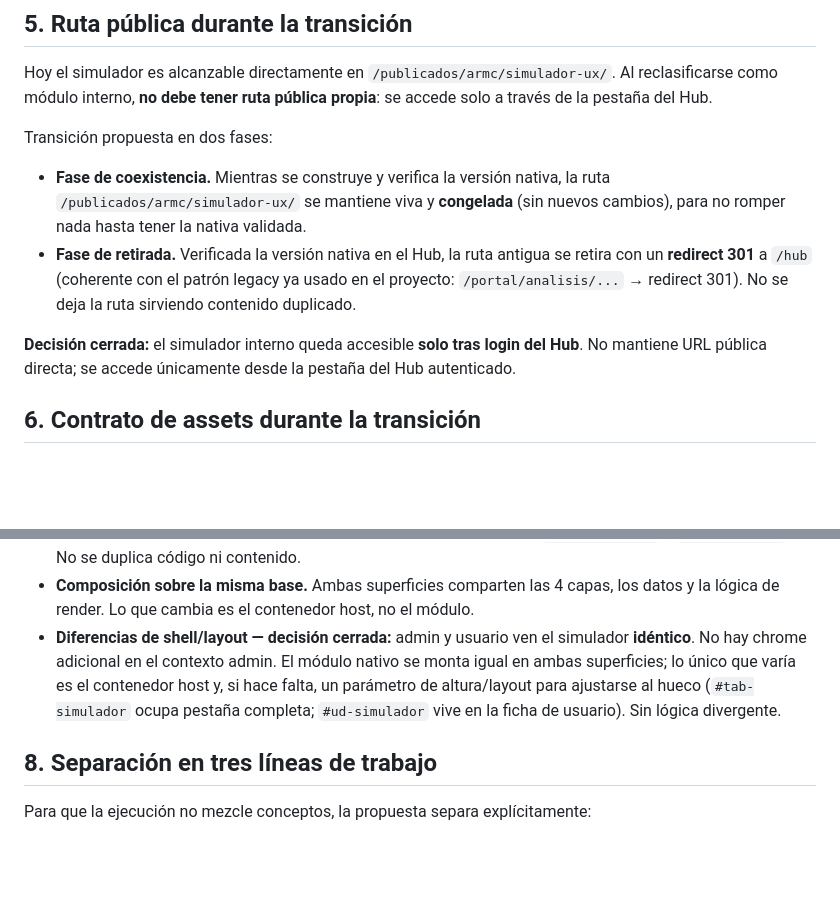
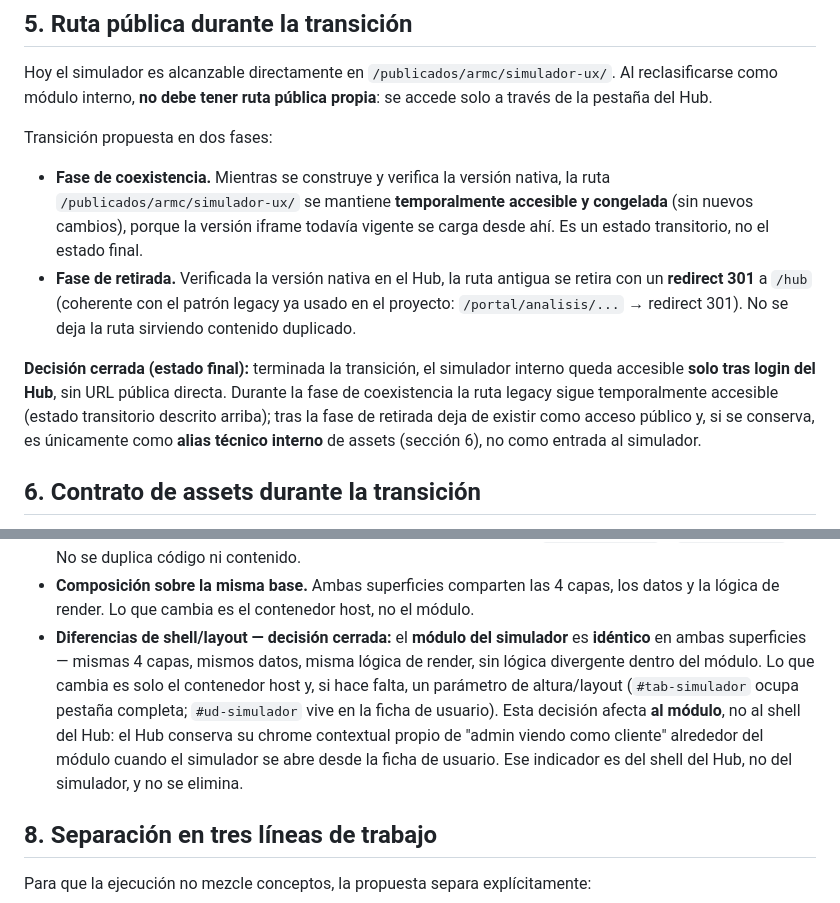
Before and after one commit to adminmc2/prisma_consul, a Markdown page: docs/PROPUESTA-SIMULADOR-NATIVO-HUB.md, 2 parts joined by grey strips. GitHub-like rendering; blank space fills up the shorter version.

Commit message:
docs(simulador): microcorrección de redacción — acceso y paridad
Ajuste tras dictamen Medium sobre 834b267. Solo redacción, sin cambio
de fondo:

- Sección 5 (acceso): elimina la contradicción entre transición y
  estado final. Se distingue explícitamente el estado transitorio
  (ruta legacy temporalmente accesible mientras coexiste la versión
  iframe) del estado final (solo login del Hub, sin URL pública).
- Sección 7 (paridad): la decisión "idéntico" afecta al MÓDULO del
  simulador, no al shell del Hub. El Hub conserva su chrome contextual
  propio de "admin viendo como cliente" alrededor del módulo. Se quita
  la sobre-restricción "sin chrome adicional en admin".

Un solo concern: corrección de redacción. Sin implementación, sin
integración, sin bump, sin CHANGELOG.

Co-Authored-By: Claude Opus 4.7 (1M context) <noreply@anthropic.com>
(cherry picked from commit 9c6dcb8d6b63f2bbbae6e2bcc628851c6ed3f0d5)

```diff
--- a/docs/PROPUESTA-SIMULADOR-NATIVO-HUB.md
+++ b/docs/PROPUESTA-SIMULADOR-NATIVO-HUB.md
@@ -102,14 +102,18 @@ través de la pestaña del Hub.
 Transición propuesta en dos fases:
 
 - **Fase de coexistencia.** Mientras se construye y verifica la versión nativa, la ruta
-  `/publicados/armc/simulador-ux/` se mantiene viva y **congelada** (sin nuevos cambios), para
-  no romper nada hasta tener la nativa validada.
+  `/publicados/armc/simulador-ux/` se mantiene **temporalmente accesible y congelada** (sin
+  nuevos cambios), porque la versión iframe todavía vigente se carga desde ahí. Es un estado
+  transitorio, no el estado final.
 - **Fase de retirada.** Verificada la versión nativa en el Hub, la ruta antigua se retira con
   un **redirect 301** a `/hub` (coherente con el patrón legacy ya usado en el proyecto:
   `/portal/analisis/...` → redirect 301). No se deja la ruta sirviendo contenido duplicado.
 
-**Decisión cerrada:** el simulador interno queda accesible **solo tras login del Hub**. No
-mantiene URL pública directa; se accede únicamente desde la pestaña del Hub autenticado.
+**Decisión cerrada (estado final):** terminada la transición, el simulador interno queda
+accesible **solo tras login del Hub**, sin URL pública directa. Durante la fase de
+coexistencia la ruta legacy sigue temporalmente accesible (estado transitorio descrito
+arriba); tras la fase de retirada deja de existir como acceso público y, si se conserva, es
+únicamente como **alias técnico interno** de assets (sección 6), no como entrada al simulador.
 
 ## 6. Contrato de assets durante la transición
 
@@ -159,11 +163,14 @@ Propuesta para el módulo nativo:
   (`#tab-simulador` y `#ud-simulador`). No se duplica código ni contenido.
 - **Composición sobre la misma base.** Ambas superficies comparten las 4 capas, los datos y la
   lógica de render. Lo que cambia es el contenedor host, no el módulo.
-- **Diferencias de shell/layout — decisión cerrada:** admin y usuario ven el simulador
-  **idéntico**. No hay chrome adicional en el contexto admin. El módulo nativo se monta igual
-  en ambas superficies; lo único que varía es el contenedor host y, si hace falta, un
-  parámetro de altura/layout para ajustarse al hueco (`#tab-simulador` ocupa pestaña completa;
-  `#ud-simulador` vive en la ficha de usuario). Sin lógica divergente.
+- **Diferencias de shell/layout — decisión cerrada:** el **módulo del simulador** es
+  **idéntico** en ambas superficies — mismas 4 capas, mismos datos, misma lógica de render,
+  sin lógica divergente dentro del módulo. Lo que cambia es solo el contenedor host y, si hace
+  falta, un parámetro de altura/layout (`#tab-simulador` ocupa pestaña completa;
+  `#ud-simulador` vive en la ficha de usuario). Esta decisión afecta **al módulo**, no al
+  shell del Hub: el Hub conserva su chrome contextual propio de "admin viendo como cliente"
+  alrededor del módulo cuando el simulador se abre desde la ficha de usuario. Ese indicador es
+  del shell del Hub, no del simulador, y no se elimina.
 
 ## 8. Separación en tres líneas de trabajo
 
```
